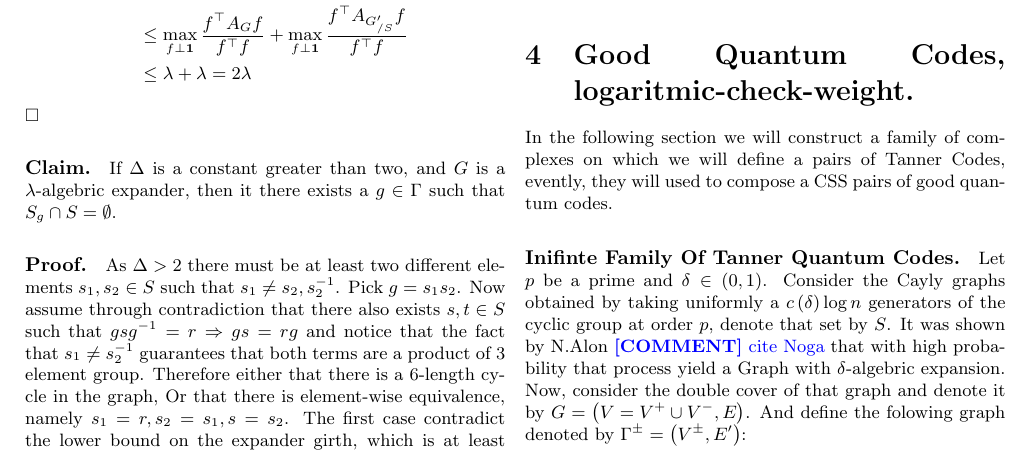
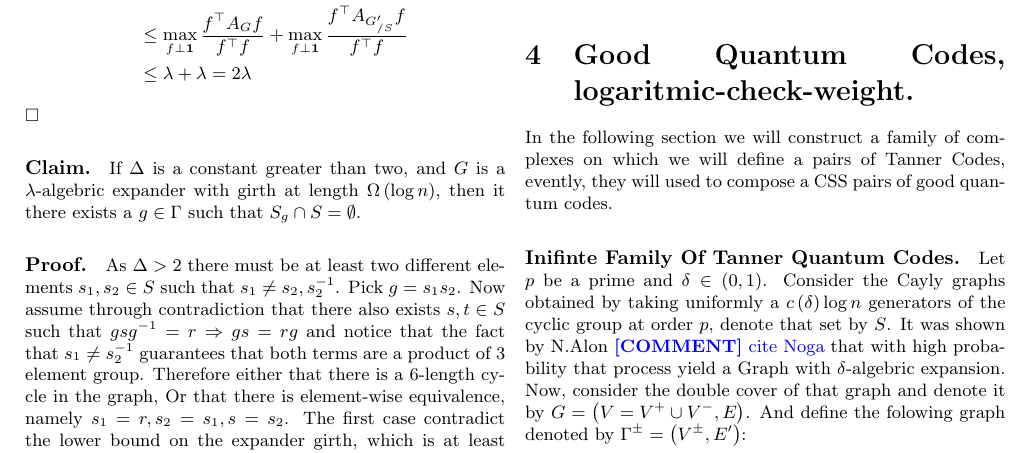
Before and after one commit to dudupo/Academic, a LaTeX document (projects/NLTES_project/ldpc_ltc.tex): part of page 6 of 8, cut so that both start at the same text. The pictures show the PDF file projects/pdfs/ldpc_ltc.pdf that the author committed with the source.

Commit message:
compiling -Wed Feb  1 07:33:58 PM IST 2023

```diff
--- a/projects/NLTES_project/ldpc_ltc.tex
+++ b/projects/NLTES_project/ldpc_ltc.tex
@@ -407,7 +407,7 @@
     \end{split}
   \end{equation*}
   $\square$
-  \paragraph{Claim.} If $\Delta$ is a constant greater than two, and $G$ is a $\lambda$-algebric expander, then it there exists a $g \in \Gamma$ such that $S_{g}\cap S = \emptyset$.
+  \paragraph{Claim.} If $\Delta$ is a constant greater than two, and $G$ is a $\lambda$-algebric expander with girth at length $\Omega\left( \log n \right)$, then it there exists a $g \in \Gamma$ such that $S_{g}\cap S = \emptyset$.
   \paragraph{Proof.} As $\Delta > 2 $ there must be at least two different elements $s_{1},s_{2} \in S$  such that $s_{1} \neq s_{2}, s_{2}^{-1}$. Pick $g = s_{1}s_{2}$. Now assume through contradiction that there also exists $s,t \in S$ such that $gsg^{-1} = r \Rightarrow gs = rg$ and notice that the fact that $s_{1}\neq s_{2}^{-1}$ guarantees that both terms are a product of $3$ element group. Therefore either that there is a $6$-length cycle in the graph, Or that there is element-wise equivalence, namely $s_{1} = r, s_{2} = s_{1}, s=s_{2}$. The first case contradict the lower bound on the expander girth, which is at least $\Omega \left( \log_{\Delta}(n) \right)$, while the other stand in contradiction to the fact that $s_{1} \neq s_{2}$ $\square$
   \paragraph{Remark. Regarding Quantum Codes.} Notice that any complex designed to hold CSS qLDPC codes must have constant length cycles. Otherwise, the distance of $C_{x}$ will not be constant, and therefore the condition $H_{x}H_{z}^{\top} =0$ could be satisfied only if $H_{z}$ is not a constant row-weight matrix, Put differently $C_{z}$ is not an LDPC code. Consequently, any trial to generalize the construction for obtaining quantum codes must not rely on that claim.
 
```
Also changed, not shown: projects/pdfs/ldpc_ltc.pdf.
